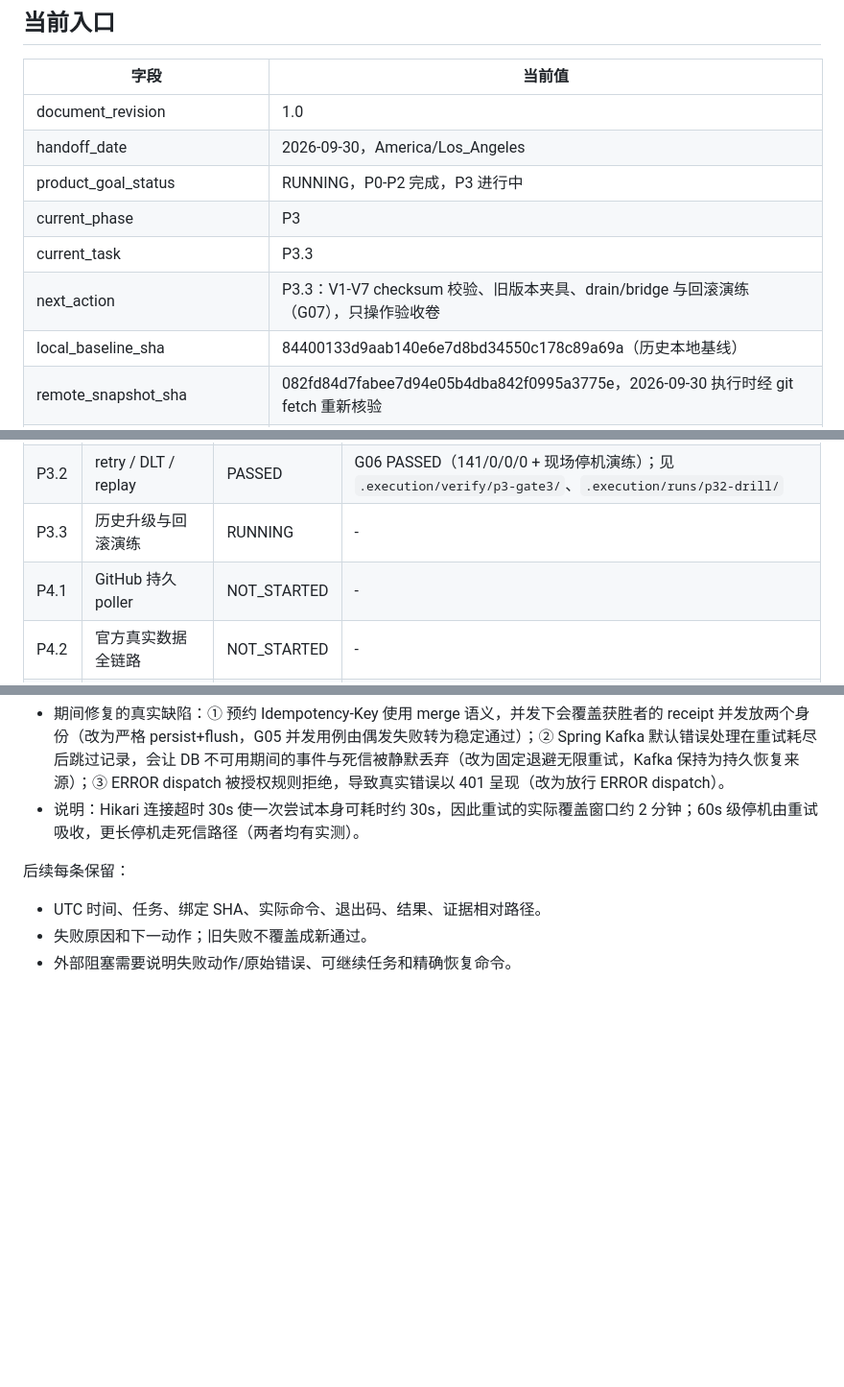
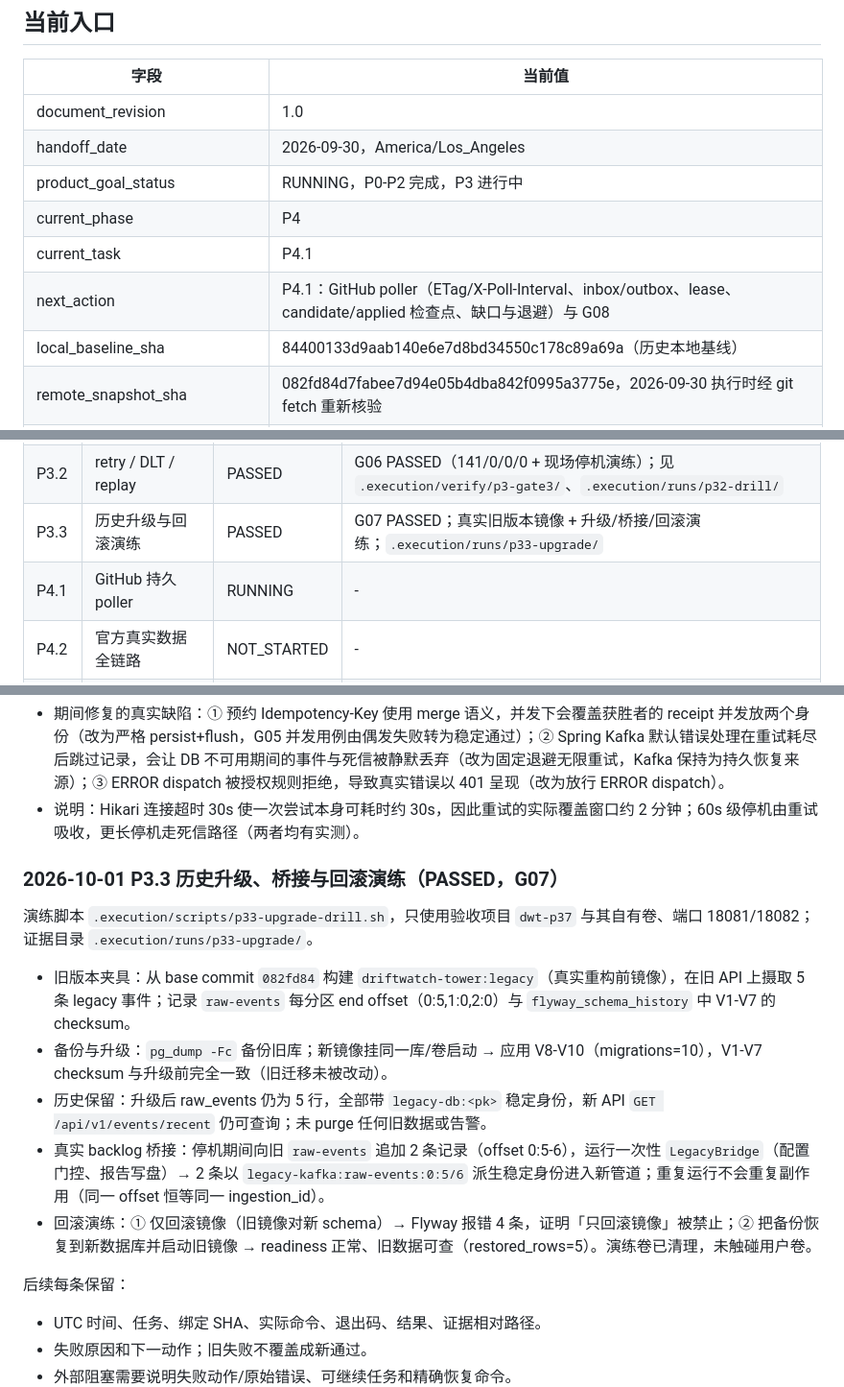
Before and after one commit to JeremyL691/DriftWatch-Tower, a Markdown page: docs/EXECUTION_STATE.md, 3 parts joined by grey strips. Shown at 96% size. Drawn GitHub-style; blank space fills up the shorter version.

Commit message:
docs(state): record P3.3 and G07 as passed; start P4

```diff
--- a/docs/EXECUTION_STATE.md
+++ b/docs/EXECUTION_STATE.md
@@ -9,9 +9,9 @@
 | document_revision | 1.0 |
 | handoff_date | 2026-09-30，America/Los_Angeles |
 | product_goal_status | RUNNING，P0-P2 完成，P3 进行中 |
-| current_phase | P3 |
-| current_task | P3.3 |
-| next_action | P3.3：V1-V7 checksum 校验、旧版本夹具、drain/bridge 与回滚演练（G07），只操作验收卷 |
+| current_phase | P4 |
+| current_task | P4.1 |
+| next_action | P4.1：GitHub poller（ETag/X-Poll-Interval、inbox/outbox、lease、candidate/applied 检查点、缺口与退避）与 G08 |
 | local_baseline_sha | 84400133d9aab140e6e7d8bd34550c178c89a69a（历史本地基线） |
 | remote_snapshot_sha | 082fd84d7fabee7d94e05b4dba842f0995a3775e，2026-09-30 执行时经 git fetch 重新核验 |
 | execution_branch | codex/release-v1（本地；尚未推送） |
@@ -59,8 +59,8 @@
 | P2.3 | schema 事务及基线反馈 | PASSED | G04 PASSED；ACTIVE 唯一、advisory lock、outbox 补发、激活 API；126/0/0/0 |
 | P3.1 | 摄取确认、envelope、幂等 | PASSED | G05 PASSED（132/0/0/0）；见 `.execution/verify/p3-gate1/` |
 | P3.2 | retry / DLT / replay | PASSED | G06 PASSED（141/0/0/0 + 现场停机演练）；见 `.execution/verify/p3-gate3/`、`.execution/runs/p32-drill/` |
-| P3.3 | 历史升级与回滚演练 | RUNNING | - |
-| P4.1 | GitHub 持久 poller | NOT_STARTED | - |
+| P3.3 | 历史升级与回滚演练 | PASSED | G07 PASSED；真实旧版本镜像 + 升级/桥接/回滚演练；`.execution/runs/p33-upgrade/` |
+| P4.1 | GitHub 持久 poller | RUNNING | - |
 | P4.2 | 官方真实数据全链路 | NOT_STARTED | - |
 | P5.1 | incident / scheduler | NOT_STARTED | - |
 | P5.2 | 指标、保留、备份恢复 | NOT_STARTED | - |
@@ -235,6 +235,16 @@ P3.1 之后仍需完成（下一动作）：
 - 期间修复的真实缺陷：① 预约 Idempotency-Key 使用 merge 语义，并发下会覆盖获胜者的 receipt 并发放两个身份（改为严格 persist+flush，G05 并发用例由偶发失败转为稳定通过）；② Spring Kafka 默认错误处理在重试耗尽后跳过记录，会让 DB 不可用期间的事件与死信被静默丢弃（改为固定退避无限重试，Kafka 保持为持久恢复来源）；③ ERROR dispatch 被授权规则拒绝，导致真实错误以 401 呈现（改为放行 ERROR dispatch）。
 - 说明：Hikari 连接超时 30s 使一次尝试本身可耗时约 30s，因此重试的实际覆盖窗口约 2 分钟；60s 级停机由重试吸收，更长停机走死信路径（两者均有实测）。
 
+### 2026-10-01 P3.3 历史升级、桥接与回滚演练（PASSED，G07）
+
+演练脚本 `.execution/scripts/p33-upgrade-drill.sh`，只使用验收项目 `dwt-p37` 与其自有卷、端口 18081/18082；证据目录 `.execution/runs/p33-upgrade/`。
+
+- 旧版本夹具：从 base commit `082fd84` 构建 `driftwatch-tower:legacy`（真实重构前镜像），在旧 API 上摄取 5 条 legacy 事件；记录 `raw-events` 每分区 end offset（0:5,1:0,2:0）与 `flyway_schema_history` 中 V1-V7 的 checksum。
+- 备份与升级：`pg_dump -Fc` 备份旧库；新镜像挂同一库/卷启动 → 应用 V8-V10（migrations=10），V1-V7 checksum 与升级前完全一致（旧迁移未被改动）。
+- 历史保留：升级后 raw_events 仍为 5 行，全部带 `legacy-db:<pk>` 稳定身份，新 API `GET /api/v1/events/recent` 仍可查询；未 purge 任何旧数据或告警。
+- 真实 backlog 桥接：停机期间向旧 `raw-events` 追加 2 条记录（offset 0:5-6），运行一次性 `LegacyBridge`（配置门控、报告写盘）→ 2 条以 `legacy-kafka:raw-events:0:5/6` 派生稳定身份进入新管道；重复运行不会重复副作用（同一 offset 恒等同一 ingestion_id）。
+- 回滚演练：① 仅回滚镜像（旧镜像对新 schema）→ Flyway 报错 4 条，证明「只回滚镜像」被禁止；② 把备份恢复到新数据库并启动旧镜像 → readiness 正常、旧数据可查（restored_rows=5）。演练卷已清理，未触碰用户卷。
+
 后续每条保留：
 
 - UTC 时间、任务、绑定 SHA、实际命令、退出码、结果、证据相对路径。
```
Also changed, not shown: other parts of docs/EXECUTION_STATE.md (+2 -2 lines).
